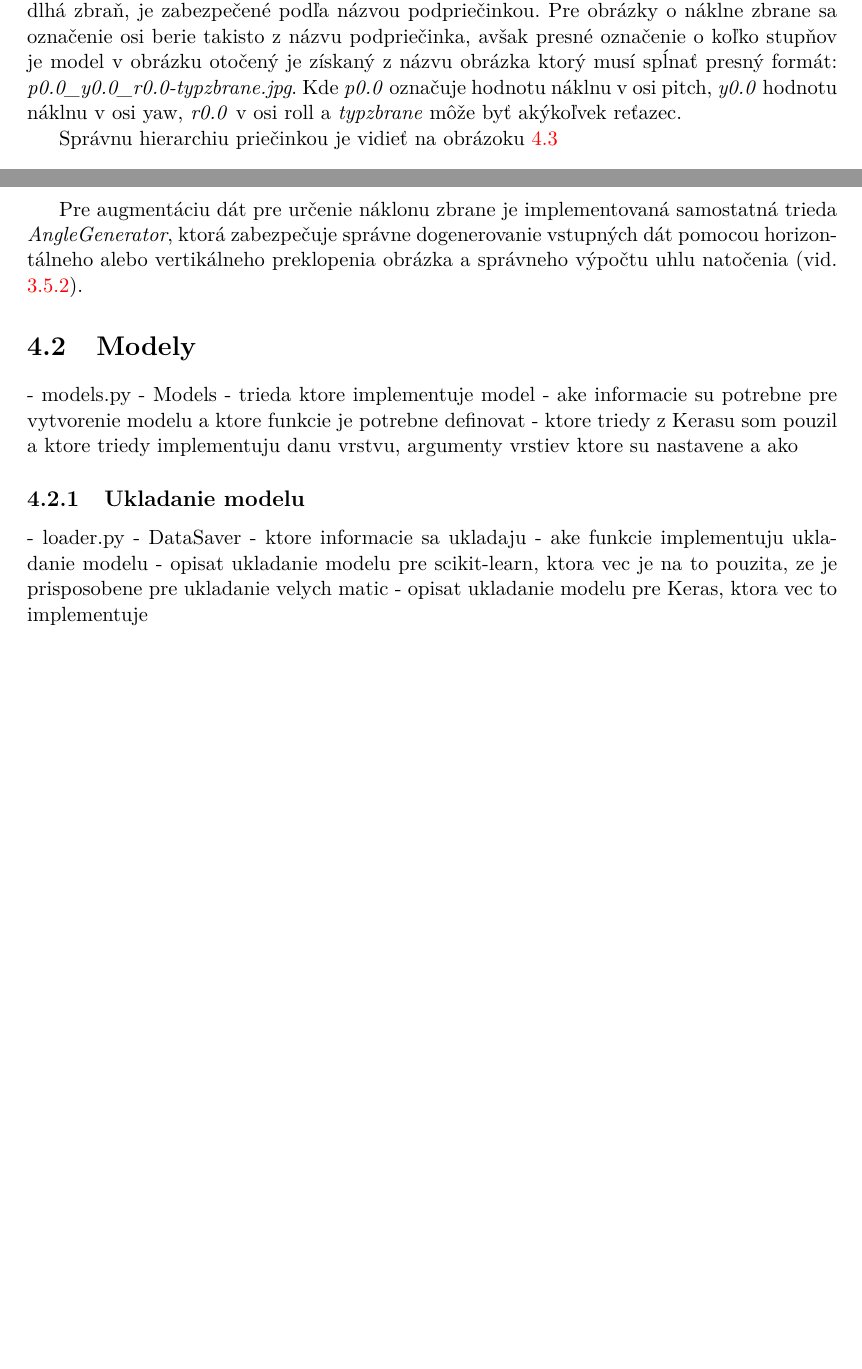
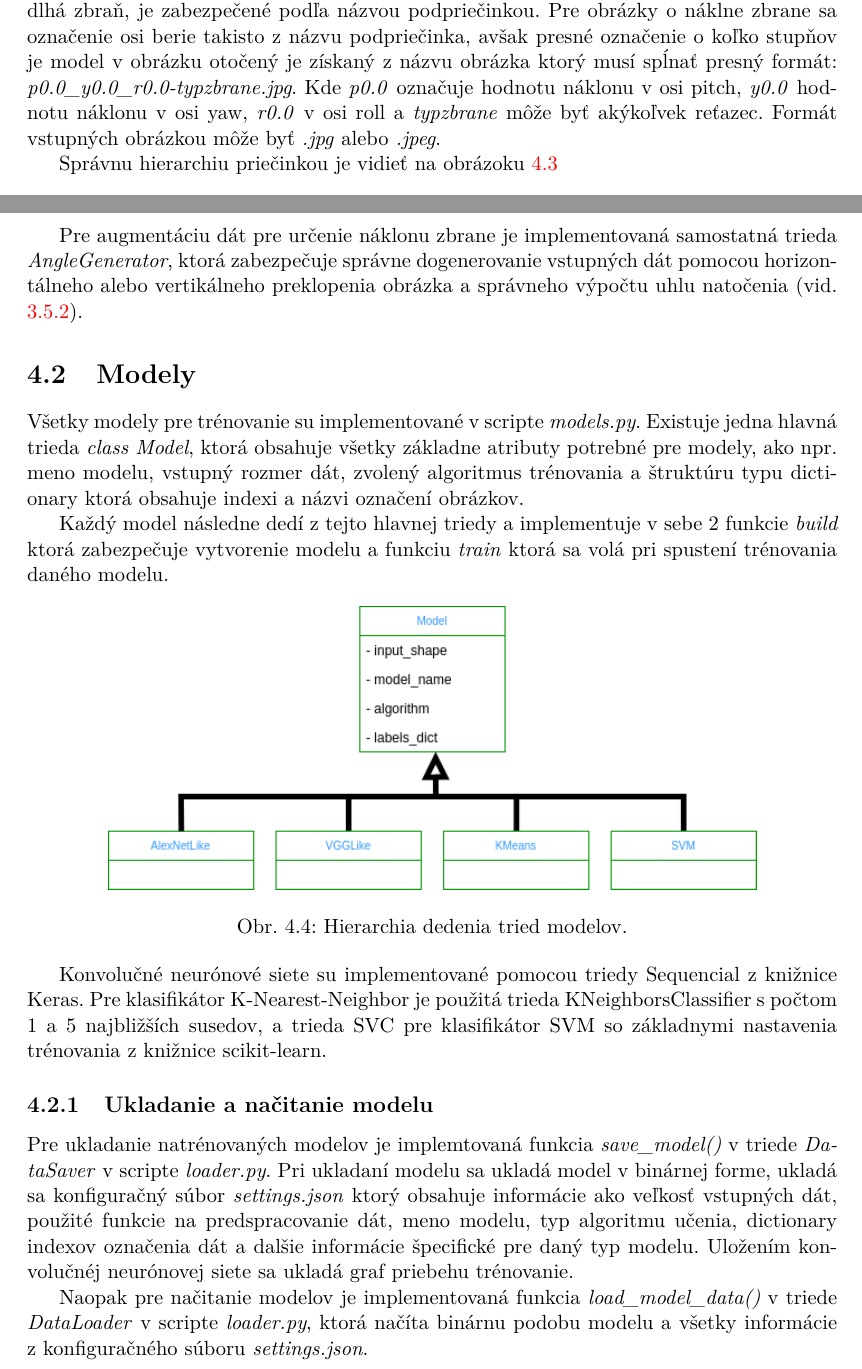
Before and after one commit to NoName115/Bachelor-thesis, a LaTeX thesis (doc/xkolcu00-Urceni-typu-a-smeru-zbrane.tex, which reads doc/chapters/4-1-trenovacie-data.tex, doc/chapters/4-2-modely.tex): two parts of pages 35 and 36 of 41, joined at a grey line, cut so that both start at the same text, the shorter picture padded with empty space. Compiled offline with pdfLaTeX.

Commit message:
[doc] models implementation

```diff
--- a/doc/chapters/4-1-trenovacie-data.tex
+++ b/doc/chapters/4-1-trenovacie-data.tex
@@ -71,8 +71,9 @@ Trieda obsahuje niekoľko funkcií pre načitanie týchto dát, tieto funkcie vr
 Prvá z funkcií načitáva dáta z priečinka kde označenie obrázkou, či je to krátka alebo dlhá zbraň, je zabezpečené podľa názvou podpriečinkou.
 Pre obrázky o náklne zbrane sa označenie osi berie takisto z názvu podpriečinka, avšak presné označenie o koľko stupňov je model v obrázku otočený
     je získaný z názvu obrázka ktorý musí spĺnať presný formát: \textit{p0.0\_y0.0\_r0.0-typzbrane.jpg}.
-Kde \textit{p0.0} označuje hodnotu náklnu v osi pitch, \textit{y0.0} hodnotu náklnu v osi yaw, \textit{r0.0} v osi roll a \textit{typzbrane} môže byť
+Kde \textit{p0.0} označuje hodnotu náklonu v osi pitch, \textit{y0.0} hodnotu náklonu v osi yaw, \textit{r0.0} v osi roll a \textit{typzbrane} môže byť
     akýkoľvek reťazec.
+Formát vstupných obrázkou môže byť \textit{.jpg} alebo \textit{.jpeg}.
 
 Správnu hierarchiu priečinkou je vidieť na obrázoku \ref{pic:folderhierarchy}
 
--- a/doc/chapters/4-2-modely.tex
+++ b/doc/chapters/4-2-modely.tex
@@ -1,15 +1,31 @@
 
 \section{Modely}
 \label{sec:modely}
-- models.py - Models
-- trieda ktore implementuje model
-- ake informacie su potrebne pre vytvorenie modelu a ktore funkcie je potrebne definovat
-- ktore triedy z Kerasu som pouzil a ktore triedy implementuju danu vrstvu, argumenty vrstiev ktore su nastavene a ako
+Všetky modely pre trénovanie su implementované v scripte \textit{models.py}.
+Existuje jedna hlavná trieda \textit{class Model}, ktorá obsahuje všetky základne atributy potrebné pre modely, ako npr.
+    meno modelu, vstupný rozmer dát, zvolený algoritmus trénovania a štruktúru typu dictionary ktorá obsahuje indexi a názvi označení obrázkov.
 
-\subsection{Ukladanie modelu}
+Každý model následne dedí z tejto hlavnej triedy a implementuje v sebe 2 funkcie \textit{build} ktorá zabezpečuje vytvorenie modelu a
+    funkciu \textit{train} ktorá sa volá pri spustení trénovania daného modelu.
+
+\begin{figure}[H]
+    \centering
+    \includegraphics[width=0.8\textwidth]{inheritance}
+    \caption{Hierarchia dedenia tried modelov.}
+    \label{pic:inheritance}
+\end{figure}
+
+Konvolučné neurónové siete su implementované pomocou triedy Sequencial z knižnice Keras.
+Pre klasifikátor K-Nearest-Neighbor je použitá trieda KNeighborsClassifier s počtom 1 a 5 najbližších susedov, a trieda SVC pre klasifikátor SVM
+    so základnymi nastavenia trénovania z knižnice scikit-learn.
+
+\subsection{Ukladanie a načitanie modelu}
 \label{subsec:ukladaniemodelu}
-- loader.py - DataSaver
-- ktore informacie sa ukladaju
-- ake funkcie implementuju ukladanie modelu
-- opisat ukladanie modelu pre scikit-learn, ktora vec je na to pouzita, ze je prisposobene pre ukladanie velych matic
-- opisat ukladanie modelu pre Keras, ktora vec to implementuje
+Pre ukladanie natrénovaných modelov je implemtovaná funkcia \textit{save\_model()} v triede \textit{DataSaver} v scripte \textit{loader.py}.
+Pri ukladaní modelu sa ukladá model v binárnej forme, ukladá sa konfiguračný súbor \textit{settings.json} ktorý obsahuje informácie ako veľkosť
+    vstupných dát, použité funkcie na predspracovanie dát, meno modelu, typ algoritmu učenia, dictionary indexov označenia dát a dalšie informácie
+    špecifické pre daný typ modelu.
+Uložením konvolučnéj neurónovej siete sa ukladá graf priebehu trénovanie.
+
+Naopak pre načitanie modelov je implementovaná funkcia \textit{load\_model\_data()} v triede \textit{DataLoader} v scripte \textit{loader.py},
+    ktorá načíta binárnu podobu modelu a všetky informácie z konfiguračného súboru \textit{settings.json}.
```
Also changed, not shown: doc/obrazky-figures/inheritance.png (added).
